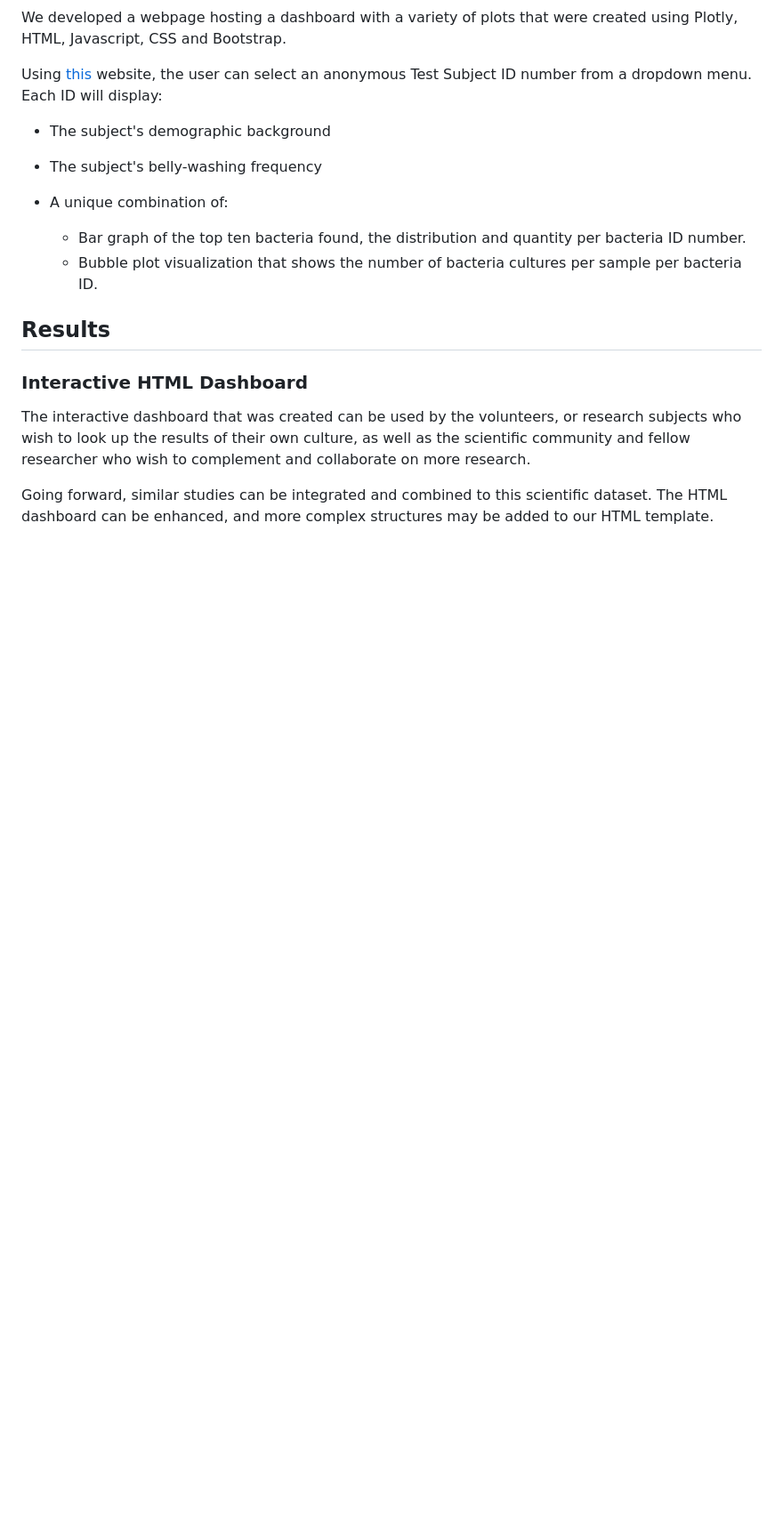
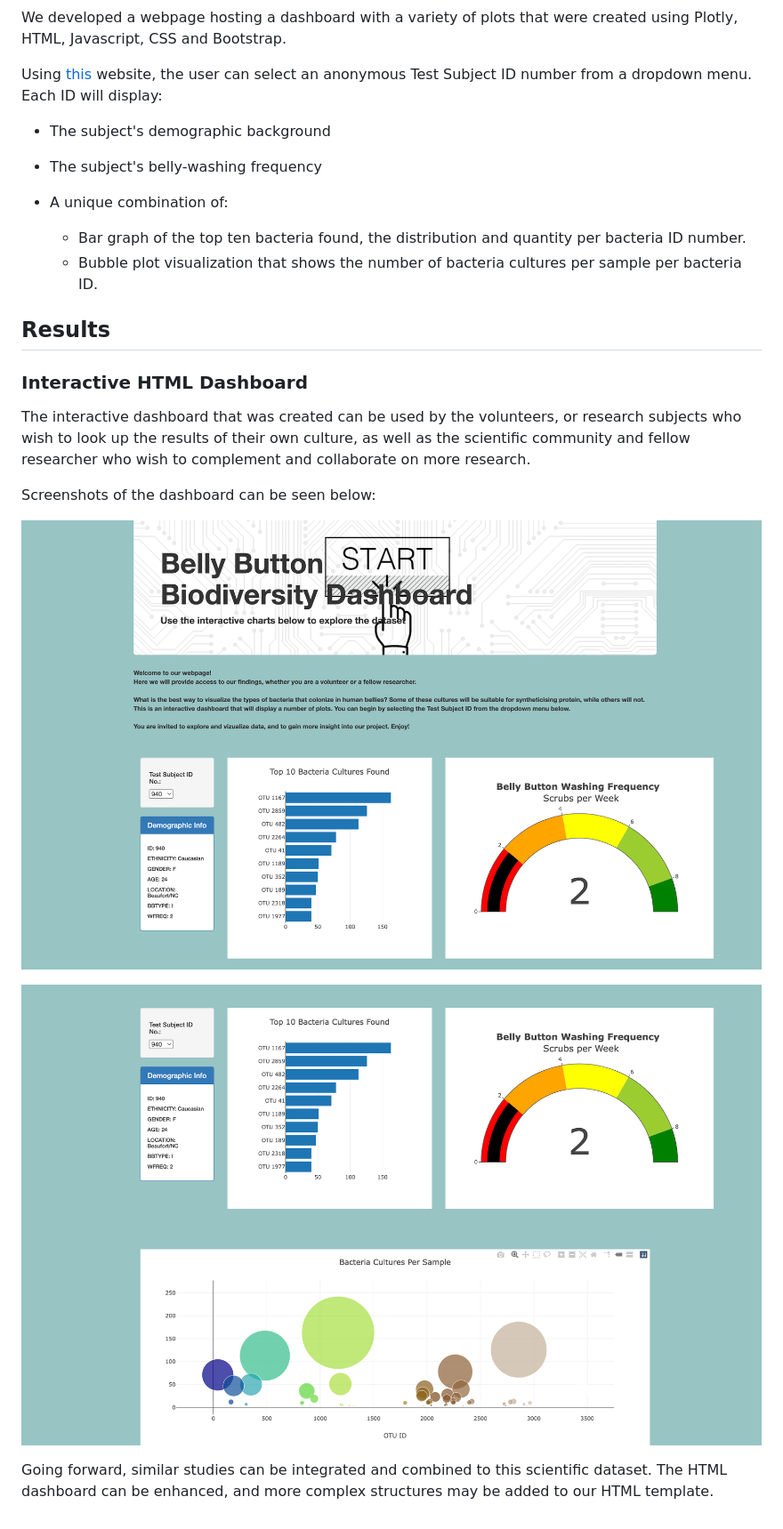
Before and after one commit to anaorenstein/Biodiversity_Interactive_Dashboard, a Markdown page: README.md, the part around the change. Shown: that part at 89% size. GitHub-like rendering; pictures changed too: Images/plotly-one.png (added), Images/plotly-two.png (added); blank space fills up the shorter version.

```diff
--- a/README.md
+++ b/README.md
@@ -35,4 +35,16 @@ Using [this](https://anaorenstein.github.io/Plotly_deploy/) website, the user ca
 
 The interactive dashboard that was created can be used by the volunteers, or research subjects who wish to look up the results of their own culture, as well as the scientific community and fellow researcher who wish to complement and collaborate on more research.
 
+Screenshots of the dashboard can be seen below:
+
+
+
+![](Images/plotly-one.png)
+
+
+
+![](Images/plotly-two.png)
+
+
+
 Going forward, similar studies can be integrated and combined to this scientific dataset. The HTML dashboard can be enhanced, and more complex structures may be added to our HTML template.
```
